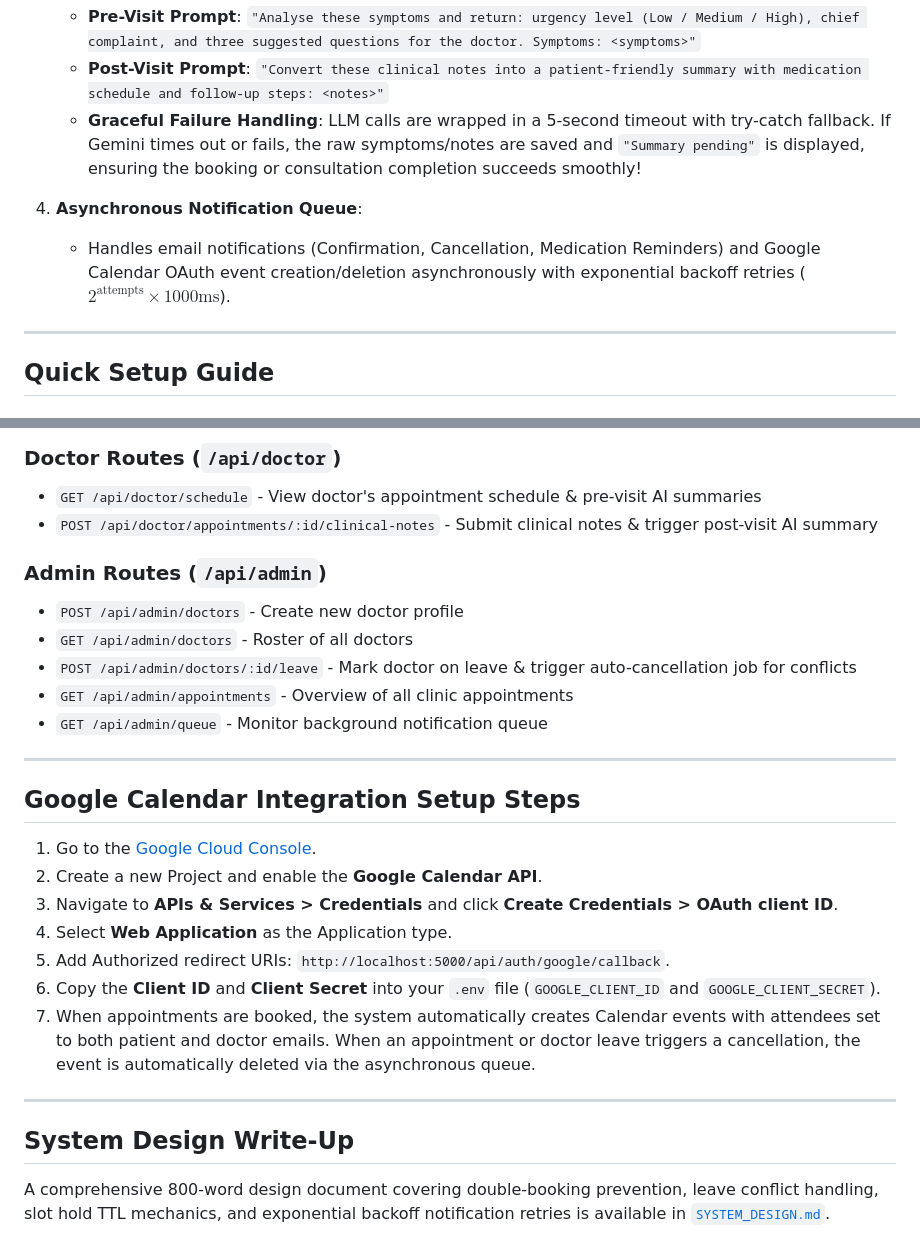
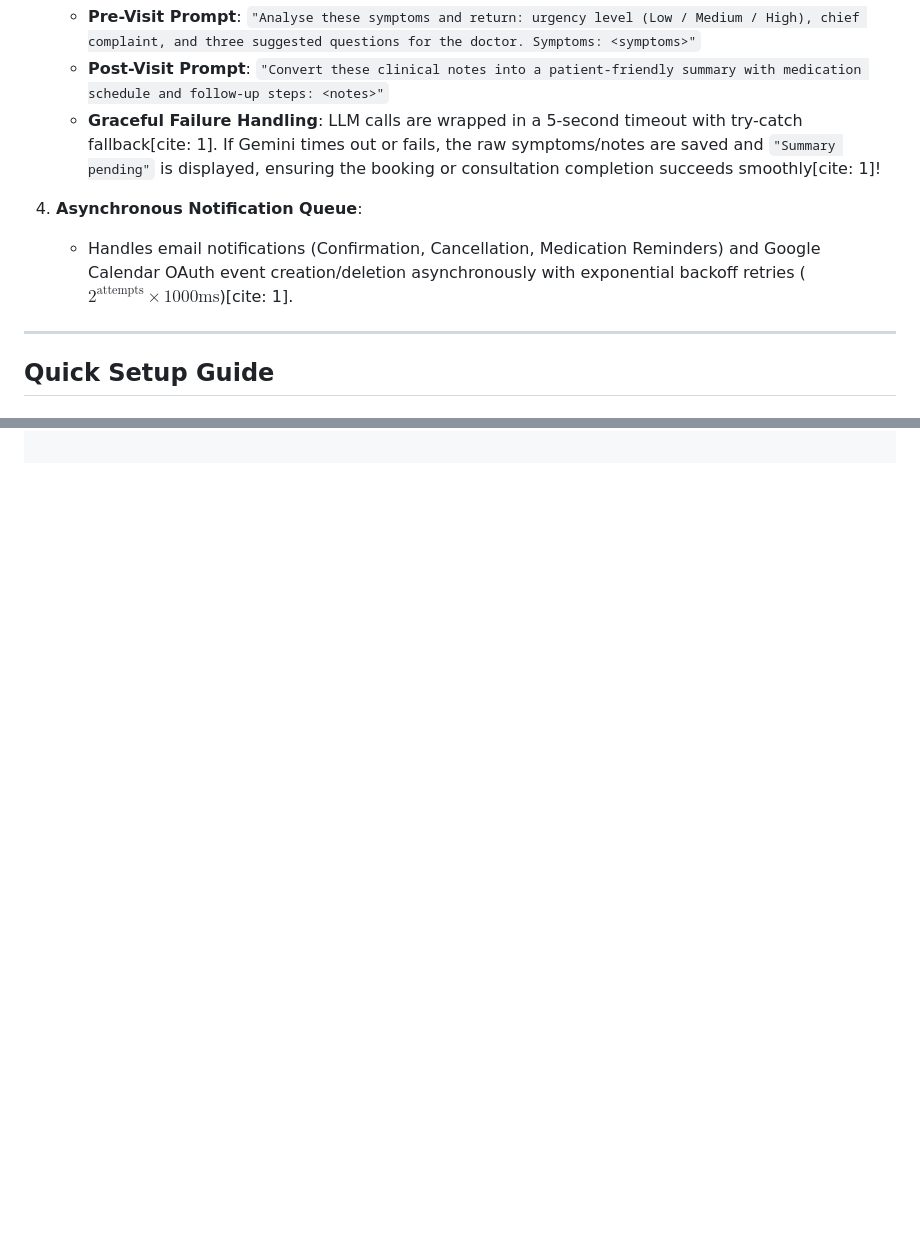
Before and after one commit to pprvt01/Sanjeevani-HealthCare-Management-APP, a Markdown page: README.md, 2 parts joined by grey strips. GitHub-like rendering; blank space fills up the shorter version.

```diff
--- a/README.md
+++ b/README.md
@@ -18,10 +62,10 @@ A full-stack healthcare appointment platform with separate portals for **Patient
 3. **AI Integration (Google Gemini)**:
    - **Pre-Visit Prompt**: `"Analyse these symptoms and return: urgency level (Low / Medium / High), chief complaint, and three suggested questions for the doctor. Symptoms: <symptoms>"`
    - **Post-Visit Prompt**: `"Convert these clinical notes into a patient-friendly summary with medication schedule and follow-up steps: <notes>"`
-   - **Graceful Failure Handling**: LLM calls are wrapped in a 5-second timeout with try-catch fallback. If Gemini times out or fails, the raw symptoms/notes are saved and `"Summary pending"` is displayed, ensuring the booking or consultation completion succeeds smoothly!
+   - **Graceful Failure Handling**: LLM calls are wrapped in a 5-second timeout with try-catch fallback[cite: 1]. If Gemini times out or fails, the raw symptoms/notes are saved and `"Summary pending"` is displayed, ensuring the booking or consultation completion succeeds smoothly[cite: 1]!
 
 4. **Asynchronous Notification Queue**:
-   - Handles email notifications (Confirmation, Cancellation, Medication Reminders) and Google Calendar OAuth event creation/deletion asynchronously with exponential backoff retries ($2^{\text{attempts}} \times 1000\text{ms}$).
+   - Handles email notifications (Confirmation, Cancellation, Medication Reminders) and Google Calendar OAuth event creation/deletion asynchronously with exponential backoff retries ($2^{\text{attempts}} \times 1000\text{ms}$)[cite: 1].
 
 ---
 
@@ -130,28 +94,0 @@ NotificationQueue (id, type, payload, status, attempts, maxAttempts, nextAttempt
-### Doctor Routes (`/api/doctor`)
-- `GET /api/doctor/schedule` - View doctor's appointment schedule & pre-visit AI summaries
-- `POST /api/doctor/appointments/:id/clinical-notes` - Submit clinical notes & trigger post-visit AI summary
-
-### Admin Routes (`/api/admin`)
-- `POST /api/admin/doctors` - Create new doctor profile
-- `GET /api/admin/doctors` - Roster of all doctors
-- `POST /api/admin/doctors/:id/leave` - Mark doctor on leave & trigger auto-cancellation job for conflicts
-- `GET /api/admin/appointments` - Overview of all clinic appointments
-- `GET /api/admin/queue` - Monitor background notification queue
-
----
-
-## Google Calendar Integration Setup Steps
-
-1. Go to the [Google Cloud Console](https://console.cloud.google.com/).
-2. Create a new Project and enable the **Google Calendar API**.
-3. Navigate to **APIs & Services > Credentials** and click **Create Credentials > OAuth client ID**.
-4. Select **Web Application** as the Application type.
-5. Add Authorized redirect URIs: `http://localhost:5000/api/auth/google/callback`.
-6. Copy the **Client ID** and **Client Secret** into your `.env` file (`GOOGLE_CLIENT_ID` and `GOOGLE_CLIENT_SECRET`).
-7. When appointments are booked, the system automatically creates Calendar events with attendees set to both patient and doctor emails. When an appointment or doctor leave triggers a cancellation, the event is automatically deleted via the asynchronous queue.
-
----
-
-## System Design Write-Up
-
-A comprehensive 800-word design document covering double-booking prevention, leave conflict handling, slot hold TTL mechanics, and exponential backoff notification retries is available in [`SYSTEM_DESIGN.md`](file:///Users/rahulagarwal/Developer/unthinkable/SYSTEM_DESIGN.md).
```
Also changed, not shown: other parts of README.md (+44 -79 lines).
